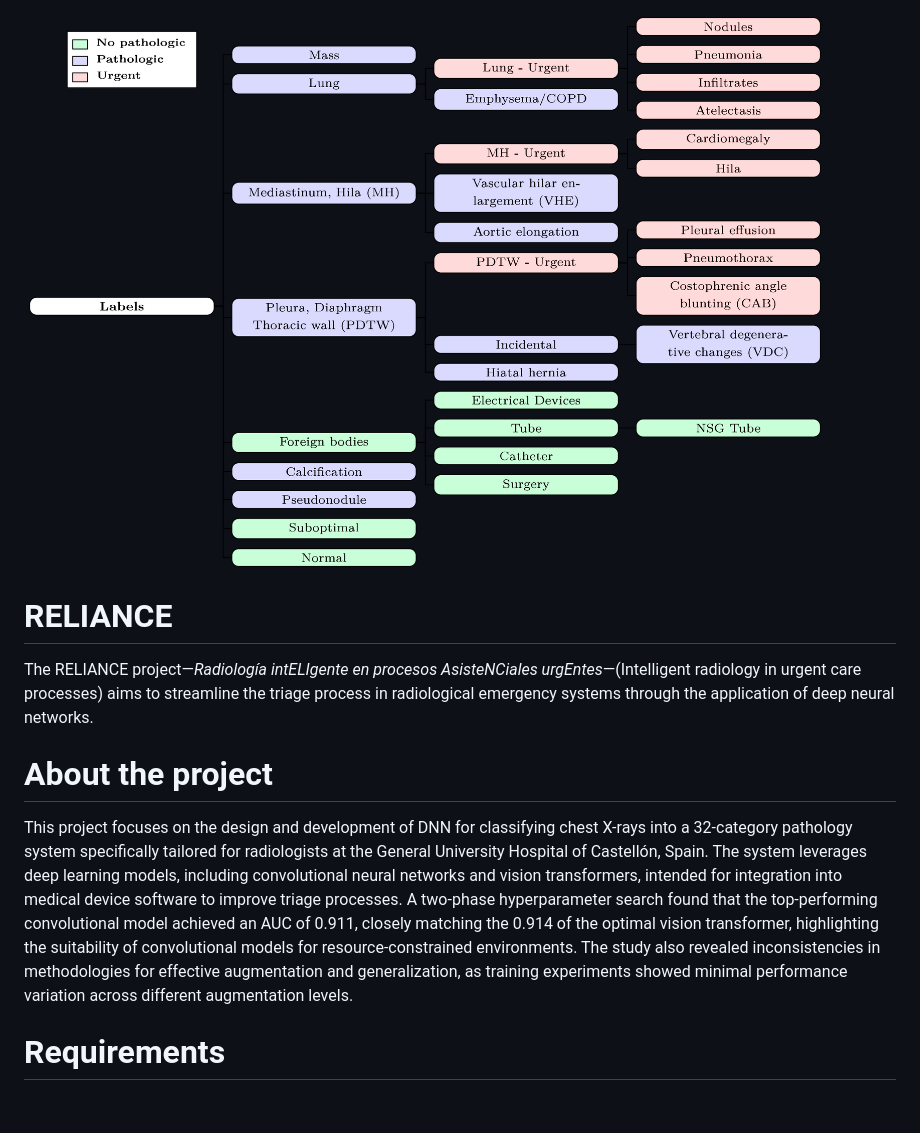
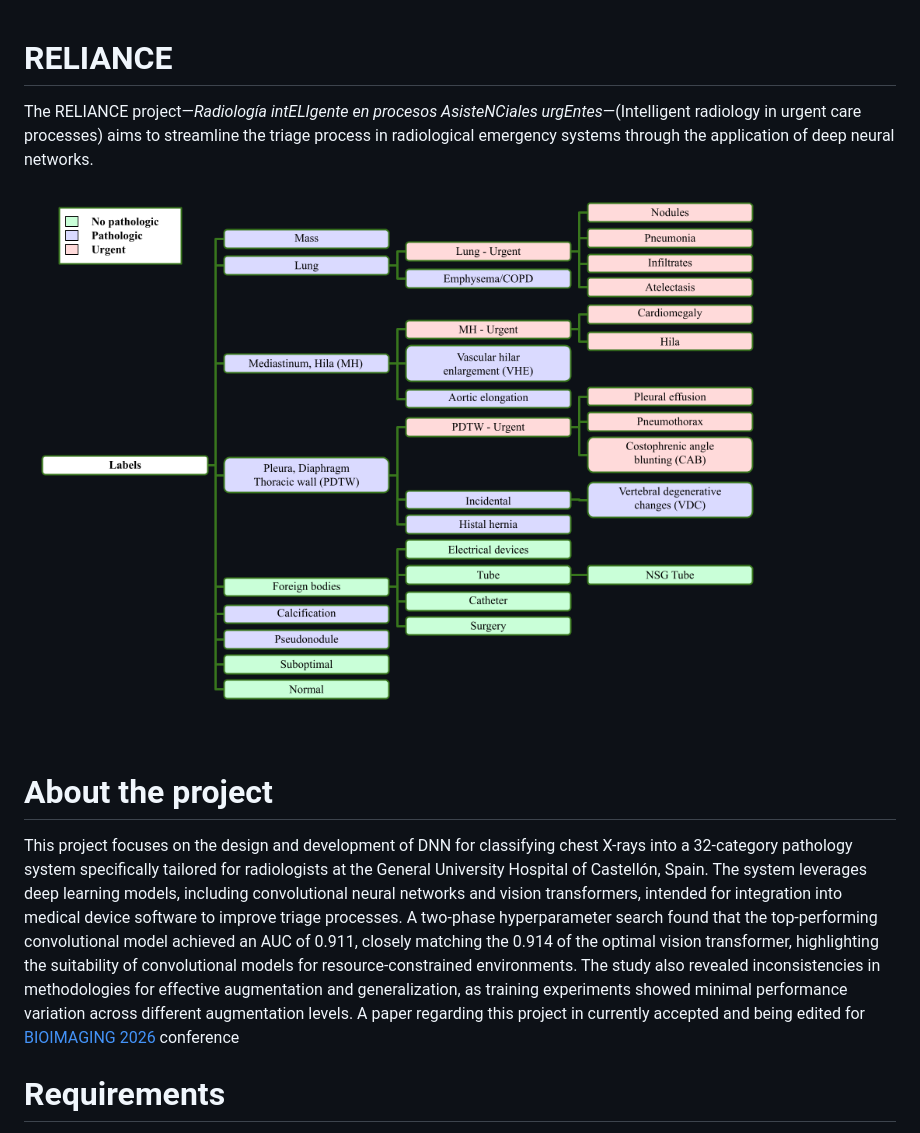
Before and after one commit to hpca-uji/RELIANCE, a Markdown page: README.md, the part around the change. GitHub-like rendering; pictures changed too: images/hierarchy.png; blank space fills up the shorter version.

Commit message:
image line fix

```diff
--- a/README.md
+++ b/README.md
@@ -1,12 +1,12 @@
-![32-category pathology system](images/hierarchy.png)
-
 # RELIANCE
 
 The RELIANCE project—*Radiología intELIgente en procesos AsisteNCiales urgEntes*—(Intelligent radiology in urgent care processes) aims to streamline the triage process in radiological emergency systems through the application of deep neural networks.
 
+![32-category pathology system](images/hierarchy.png)
+
 # About the project
 
-This project focuses on the design and development of DNN for classifying chest X-rays into a 32-category pathology system specifically tailored for radiologists at the General University Hospital of Castellón, Spain. The system leverages deep learning models, including convolutional neural networks and vision transformers, intended for integration into medical device software to improve triage processes. A two-phase hyperparameter search found that the top-performing convolutional model achieved an AUC of 0.911, closely matching the 0.914 of the optimal vision transformer, highlighting the suitability of convolutional models for resource-constrained environments. The study also revealed inconsistencies in methodologies for effective augmentation and generalization, as training experiments showed minimal performance variation across different augmentation levels.
+This project focuses on the design and development of DNN for classifying chest X-rays into a 32-category pathology system specifically tailored for radiologists at the General University Hospital of Castellón, Spain. The system leverages deep learning models, including convolutional neural networks and vision transformers, intended for integration into medical device software to improve triage processes. A two-phase hyperparameter search found that the top-performing convolutional model achieved an AUC of 0.911, closely matching the 0.914 of the optimal vision transformer, highlighting the suitability of convolutional models for resource-constrained environments. The study also revealed inconsistencies in methodologies for effective augmentation and generalization, as training experiments showed minimal performance variation across different augmentation levels. A paper regarding this project in currently accepted and being edited for [BIOIMAGING 2026](https://bioimaging.scitevents.org/) conference
 
 # Requirements
 
```
